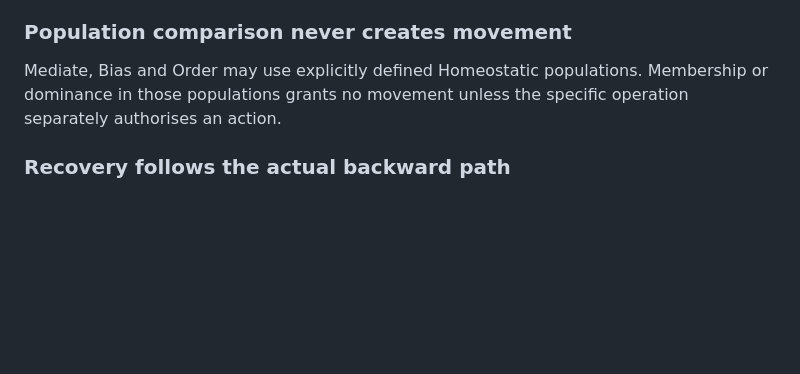
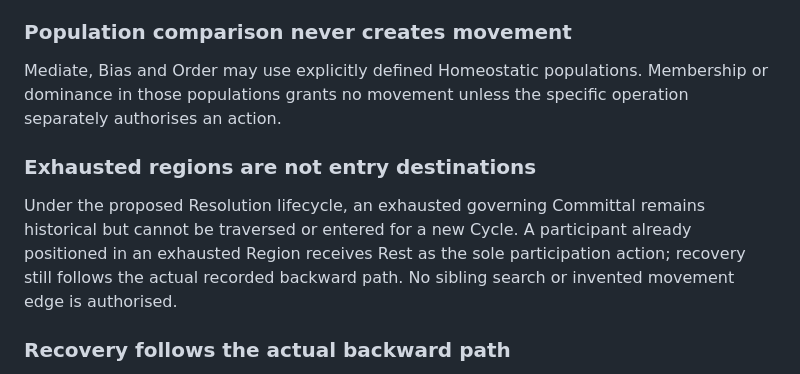
Before and after one commit to miranovadev/commons, a Markdown page: docs/core-invariants.md, the part around one of its changes. GitHub-like rendering; blank space fills up the shorter version.

```diff
--- a/docs/core-invariants.md
+++ b/docs/core-invariants.md
@@ -395,6 +427,14 @@ Mediate, Bias and Order may use explicitly defined Homeostatic populations.
 Membership or dominance in those populations grants no movement unless the
 specific operation separately authorises an action.
 
+### Exhausted regions are not entry destinations
+
+Under the proposed Resolution lifecycle, an exhausted governing Committal
+remains historical but cannot be traversed or entered for a new Cycle. A
+participant already positioned in an exhausted Region receives Rest as the
+sole participation action; recovery still follows the actual recorded backward
+path. No sibling search or invented movement edge is authorised.
+
 ### Recovery follows the actual backward path
 
 Recovery begins at the participant's actual current position and walks recorded
```
Also changed, not shown: other parts of docs/core-invariants.md (+32 -0 lines), docs/semantic-reconciliation-status.md (added, +43 -0 lines).
